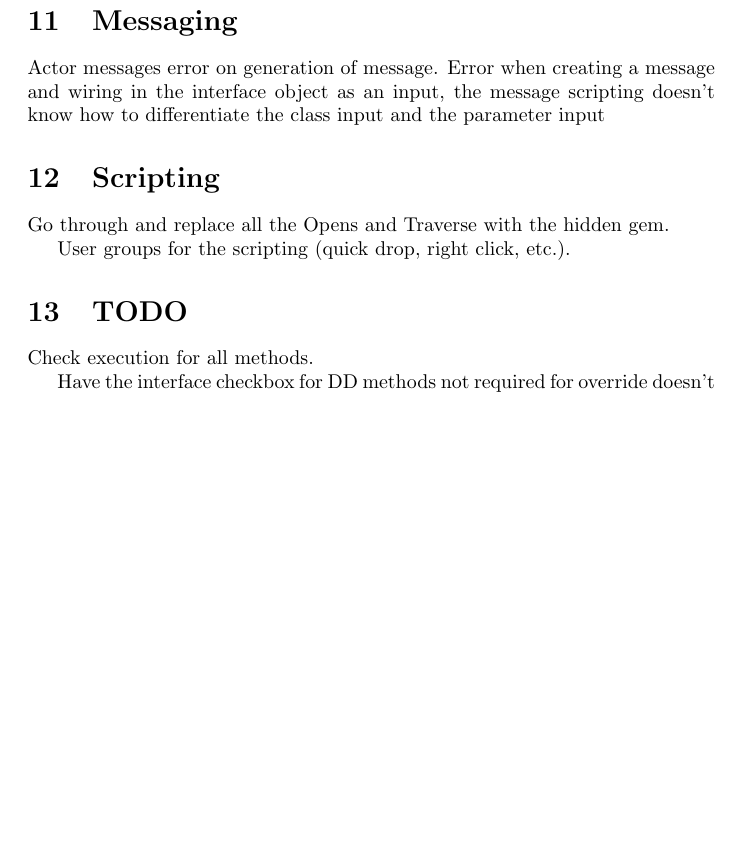
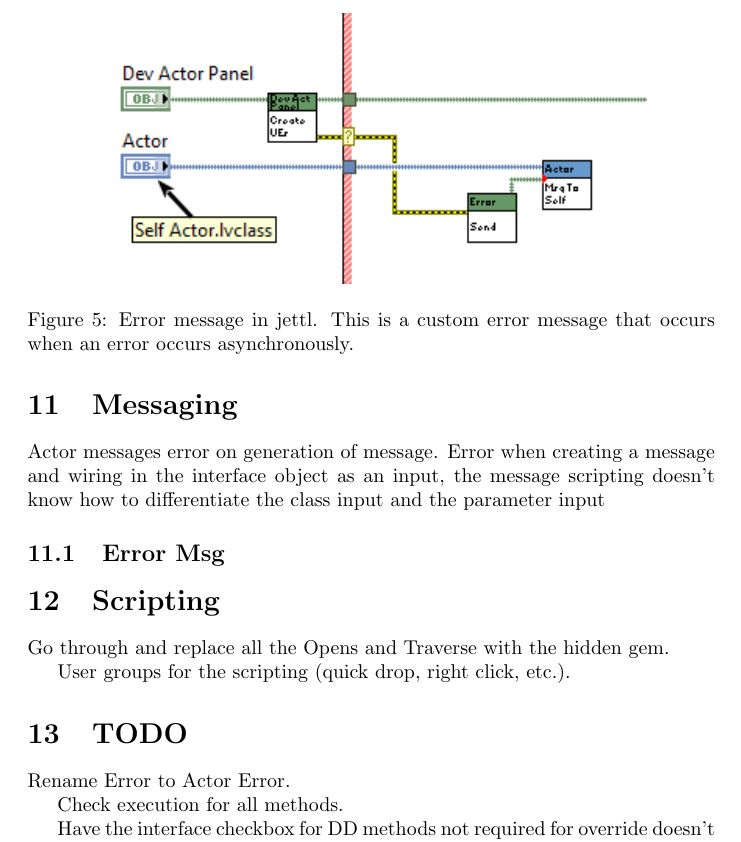
Before and after one commit to natev51/jettl, a LaTeX document (doc/main.tex): part of page 6 of 8, cut at the place of the change, the shorter picture padded with empty space. Compiled offline with pdfLaTeX.

Commit message:
error msg documentation. set error input recommended.

```diff
--- a/doc/main.tex
+++ b/doc/main.tex
@@ -217,6 +217,15 @@ Creates library containing interface and method along with message class with Se
 Actor messages error on generation of message.
 Error when creating a message and wiring in the interface object as an input, the message scripting doesn't know how to differentiate the class input and the parameter input
 
+\subsection{Error Msg}
+\label{subsec:error-msg}
+
+\begin{figure}
+    \centering
+    \includegraphics[width=0.8\textwidth]{figures/Need_for_error_msg}
+    \caption{Error message in jettl. This is a custom error message that occurs when an error occurs asynchronously.}
+    \label{fig:error-msg}
+\end{figure}
 
 \section{Scripting}
 \label{sec:scripting}
@@ -228,6 +237,8 @@ User groups for the scripting (quick drop, right click, etc.).
 
 \section{TODO}
 \label{sec:todo}
+
+Rename Error to Actor Error.
 
 Check execution for all methods.
 
```
Also changed, not shown: doc/figures/Need_for_error_msg.png (added), doc/main.pdf, 24 other files.
